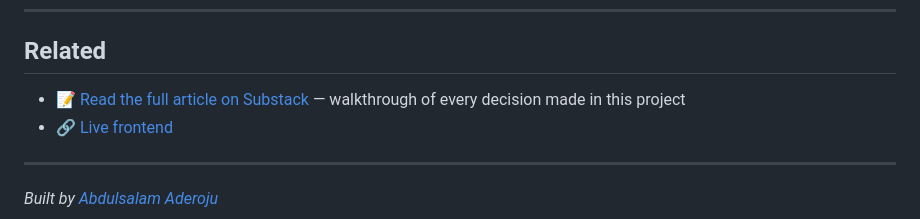
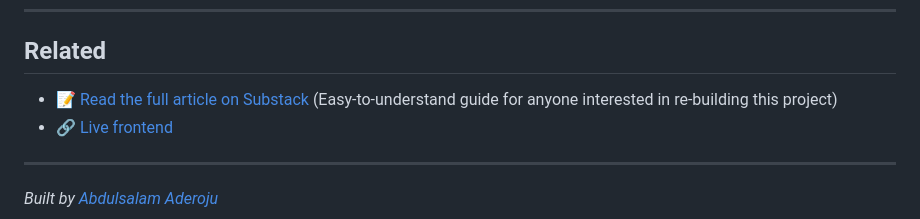
Before and after one commit to Abdulsalam-Aderoju/Aegis, a Markdown page: README.md, the part around the change. Rendered like a GitHub page.

Commit message:
Update Readme
Updated the description of the related article link for clarity.

```diff
--- a/README.md
+++ b/README.md
@@ -287,7 +287,7 @@ Prometheus and Grafana are the standard stack for self-managed Kubernetes enviro
 
 ## Related
 
-- 📝 [Read the full article on Substack](https://substack.com/@aderojuabdulsalamolanrewaju/note/p-196304215?utm_source=notes-share-action&r=fcolv) — walkthrough of every decision made in this project
+- 📝 [Read the full article on Substack](https://substack.com/@aderojuabdulsalamolanrewaju/note/p-196304215?utm_source=notes-share-action&r=fcolv) (Easy-to-understand guide for anyone interested in re-building this project)
 - 🔗 [Live frontend](https://kind-bush-0ccea460f.7.azurestaticapps.net/)
 
 ---
```
